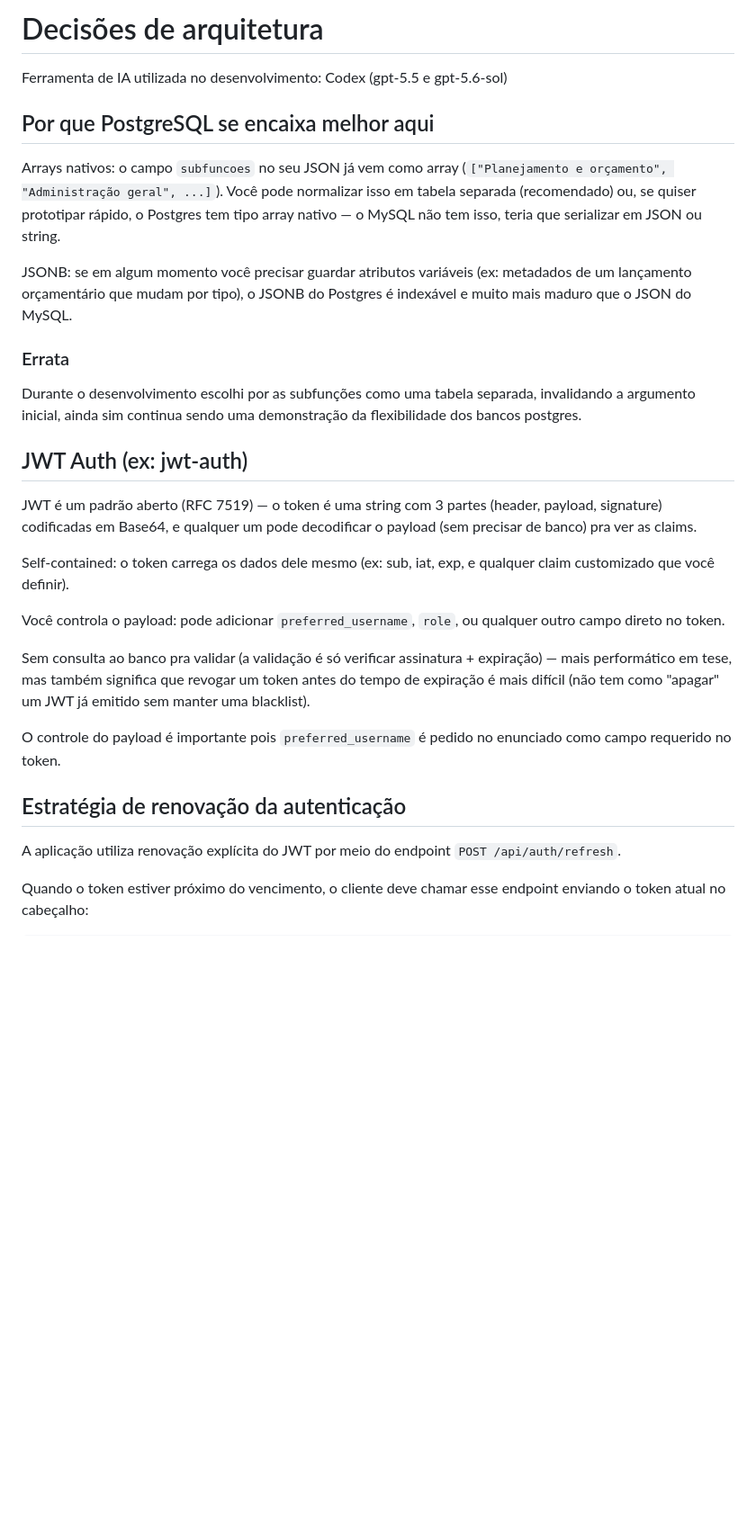
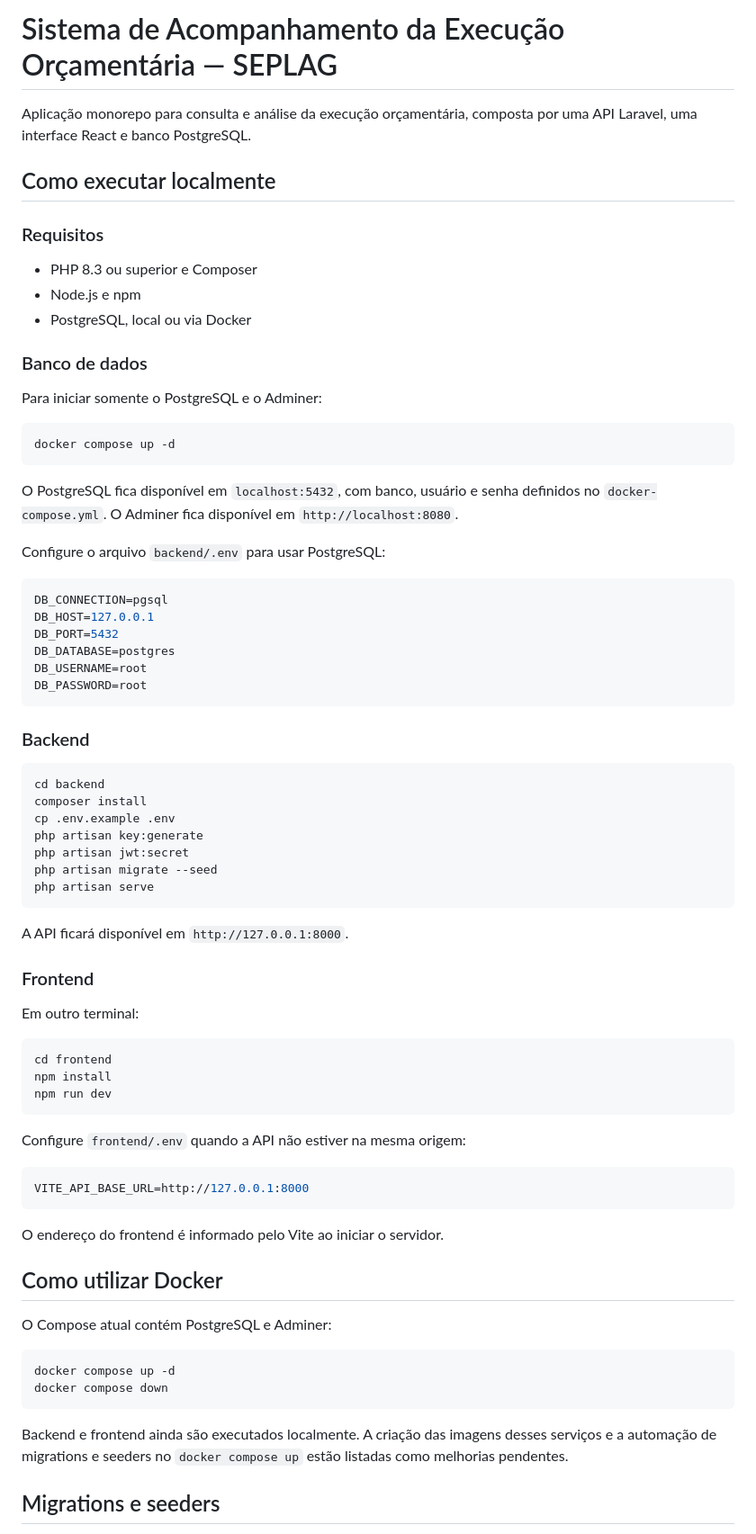
Before and after one commit to Demian143/ExecucaoOrcamentariaSEPLAG, a Markdown page: README.md, the part around one of its changes. Shown at 90% size. Drawn GitHub-style; blank space fills up the shorter version.

````diff
--- a/README.md
+++ b/README.md
@@ -1,31 +1,78 @@
-# Decisões de arquitetura
+# Sistema de Acompanhamento da Execução Orçamentária — SEPLAG
 
-Ferramenta de IA utilizada no desenvolvimento: Codex (gpt-5.5 e gpt-5.6-sol)
+Aplicação monorepo para consulta e análise da execução orçamentária, composta por uma API Laravel, uma interface React e banco PostgreSQL.
 
-## Por que PostgreSQL se encaixa melhor aqui
+## Como executar localmente
 
-Arrays nativos: o campo `subfuncoes` no seu JSON já vem como array (`["Planejamento e orçamento", "Administração geral", ...]`). Você pode normalizar isso em tabela separada (recomendado) ou, se quiser prototipar rápido, o Postgres tem tipo array nativo — o MySQL não tem isso, teria que serializar em JSON ou string.
+### Requisitos
 
-JSONB: se em algum momento você precisar guardar atributos variáveis (ex: metadados de um lançamento orçamentário que mudam por tipo), o JSONB do Postgres é indexável e muito mais maduro que o JSON do MySQL.
+- PHP 8.3 ou superior e Composer
+- Node.js e npm
+- PostgreSQL, local ou via Docker
 
-### Errata
+### Banco de dados
 
-Durante o desenvolvimento escolhi por as subfunções como uma tabela separada, invalidando a argumento inicial, ainda sim continua sendo uma demonstração da flexibilidade dos bancos postgres.
+Para iniciar somente o PostgreSQL e o Adminer:
 
-## JWT Auth (ex: jwt-auth)
+```bash
+docker compose up -d
+```
 
-JWT é um padrão aberto (RFC 7519) — o token é uma string com 3 partes (header, payload, signature) codificadas em Base64, e qualquer um pode decodificar o payload (sem precisar de banco) pra ver as claims.
+O PostgreSQL fica disponível em `localhost:5432`, com banco, usuário e senha definidos no `docker-compose.yml`. O Adminer fica disponível em `http://localhost:8080`.
 
-Self-contained: o token carrega os dados dele mesmo (ex: sub, iat, exp, e qualquer claim customizado que você definir).
+Configure o arquivo `backend/.env` para usar PostgreSQL:
 
-Você controla o payload: pode adicionar `preferred_username`, `role`, ou qualquer outro campo direto no token.
+```env
+DB_CONNECTION=pgsql
+DB_HOST=127.0.0.1
+DB_PORT=5432
+DB_DATABASE=postgres
+DB_USERNAME=root
+DB_PASSWORD=root
+```
 
-Sem consulta ao banco pra validar (a validação é só verificar assinatura + expiração) — mais performático em tese, mas também significa que revogar um token antes do tempo de expiração é mais difícil (não tem como "apagar" um JWT já emitido sem manter uma blacklist).
+### Backend
 
-O controle do payload é importante pois `preferred_username` é pedido no enunciado como campo requerido no token.
+```bash
+cd backend
+composer install
+cp .env.example .env
+php artisan key:generate
+php artisan jwt:secret
+php artisan migrate --seed
+php artisan serve
+```
 
-## Estratégia de renovação da autenticação
+A API ficará disponível em `http://127.0.0.1:8000`.
 
-A aplicação utiliza renovação explícita do JWT por meio do endpoint `POST /api/auth/refresh`.
+### Frontend
 
-Quando o token estiver próximo do vencimento, o cliente deve chamar esse endpoint enviando o token atual no cabeçalho:
+Em outro terminal:
+
+```bash
+cd frontend
+npm install
+npm run dev
+```
+
+Configure `frontend/.env` quando a API não estiver na mesma origem:
+
+```env
+VITE_API_BASE_URL=http://127.0.0.1:8000
+```
+
+O endereço do frontend é informado pelo Vite ao iniciar o servidor.
+
+## Como utilizar Docker
+
+O Compose atual contém PostgreSQL e Adminer:
+
+```bash
+docker compose up -d
+docker compose down
+```
+
+Backend e frontend ainda são executados localmente. A criação das imagens desses serviços e a automação de migrations e seeders no `docker compose up` estão listadas como melhorias pendentes.
+
+## Migrations e seeders
+
````
Also changed, not shown: other parts of README.md (+80 -236 lines).
